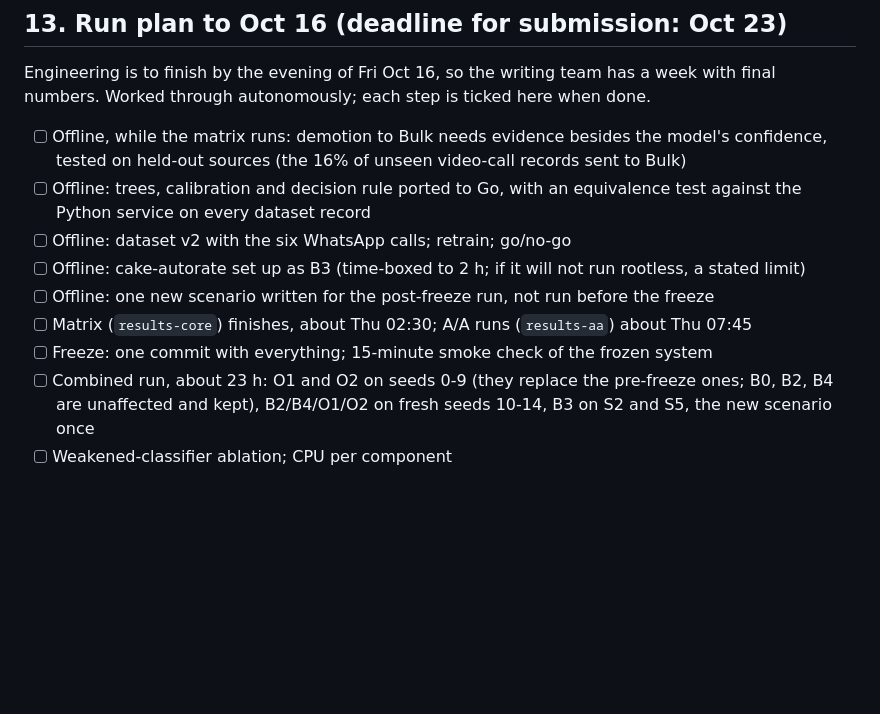
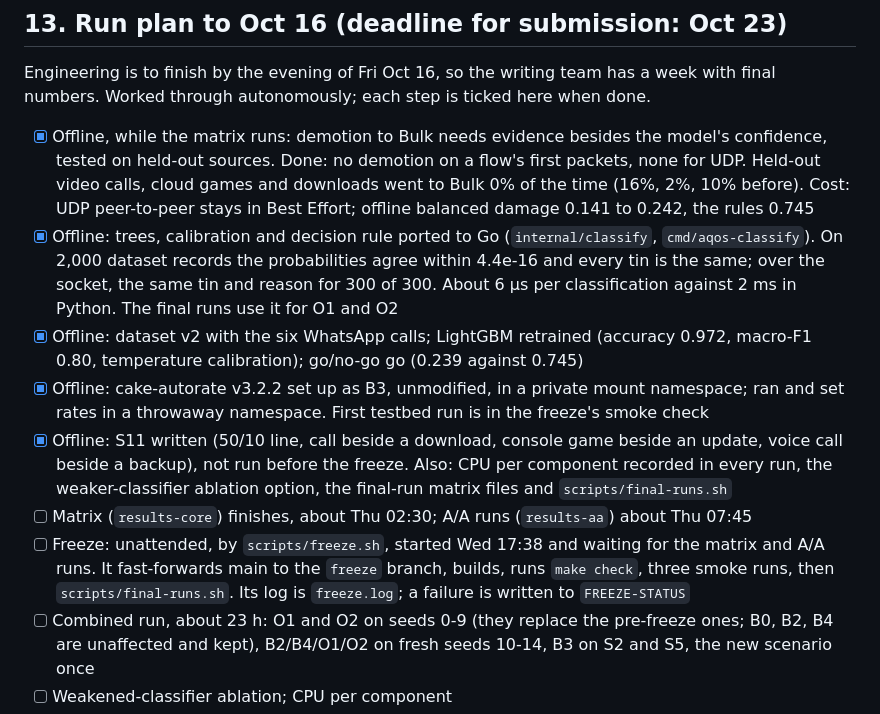
Before and after one commit to shreyashsri79/AQoSE-Adaptive-Quality-of-Service-Engine-, a Markdown page: Project Log.md, the part around the change. GitHub-like rendering; blank space fills up the shorter version.

Commit message:
Project log: offline steps of the run plan done, freeze waiting
Co-Authored-By: Claude Opus 5.5 <noreply@anthropic.com>

```diff
--- a/Project Log.md
+++ b/Project Log.md
@@ -441,13 +441,13 @@ Also missing against the judging criteria: CPU per component at 25, 50 and 100 M
 
 Engineering is to finish by the evening of Fri Oct 16, so the writing team has a week with final numbers. Worked through autonomously; each step is ticked here when done.
 
-- [ ] Offline, while the matrix runs: demotion to Bulk needs evidence besides the model's confidence, tested on held-out sources (the 16% of unseen video-call records sent to Bulk)
-- [ ] Offline: trees, calibration and decision rule ported to Go, with an equivalence test against the Python service on every dataset record
-- [ ] Offline: dataset v2 with the six WhatsApp calls; retrain; go/no-go
-- [ ] Offline: cake-autorate set up as B3 (time-boxed to 2 h; if it will not run rootless, a stated limit)
-- [ ] Offline: one new scenario written for the post-freeze run, not run before the freeze
+- [x] Offline, while the matrix runs: demotion to Bulk needs evidence besides the model's confidence, tested on held-out sources. Done: no demotion on a flow's first packets, none for UDP. Held-out video calls, cloud games and downloads went to Bulk 0% of the time (16%, 2%, 10% before). Cost: UDP peer-to-peer stays in Best Effort; offline balanced damage 0.141 to 0.242, the rules 0.745
+- [x] Offline: trees, calibration and decision rule ported to Go (`internal/classify`, `cmd/aqos-classify`). On 2,000 dataset records the probabilities agree within 4.4e-16 and every tin is the same; over the socket, the same tin and reason for 300 of 300. About 6 µs per classification against 2 ms in Python. The final runs use it for O1 and O2
+- [x] Offline: dataset v2 with the six WhatsApp calls; LightGBM retrained (accuracy 0.972, macro-F1 0.80, temperature calibration); go/no-go go (0.239 against 0.745)
+- [x] Offline: cake-autorate v3.2.2 set up as B3, unmodified, in a private mount namespace; ran and set rates in a throwaway namespace. First testbed run is in the freeze's smoke check
+- [x] Offline: S11 written (50/10 line, call beside a download, console game beside an update, voice call beside a backup), not run before the freeze. Also: CPU per component recorded in every run, the weaker-classifier ablation option, the final-run matrix files and `scripts/final-runs.sh`
 - [ ] Matrix (`results-core`) finishes, about Thu 02:30; A/A runs (`results-aa`) about Thu 07:45
-- [ ] Freeze: one commit with everything; 15-minute smoke check of the frozen system
+- [ ] Freeze: unattended, by `scripts/freeze.sh`, started Wed 17:38 and waiting for the matrix and A/A runs. It fast-forwards main to the `freeze` branch, builds, runs `make check`, three smoke runs, then `scripts/final-runs.sh`. Its log is `freeze.log`; a failure is written to `FREEZE-STATUS`
 - [ ] Combined run, about 23 h: O1 and O2 on seeds 0-9 (they replace the pre-freeze ones; B0, B2, B4 are unaffected and kept), B2/B4/O1/O2 on fresh seeds 10-14, B3 on S2 and S5, the new scenario once
 - [ ] Weakened-classifier ablation; CPU per component
 - [ ] Open the sealed test set once; final report, charts, case study page and handover marked final; push notification to the owner
```
